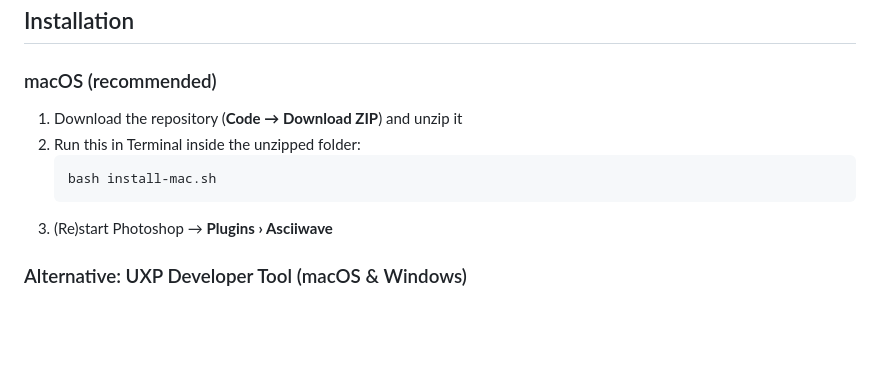
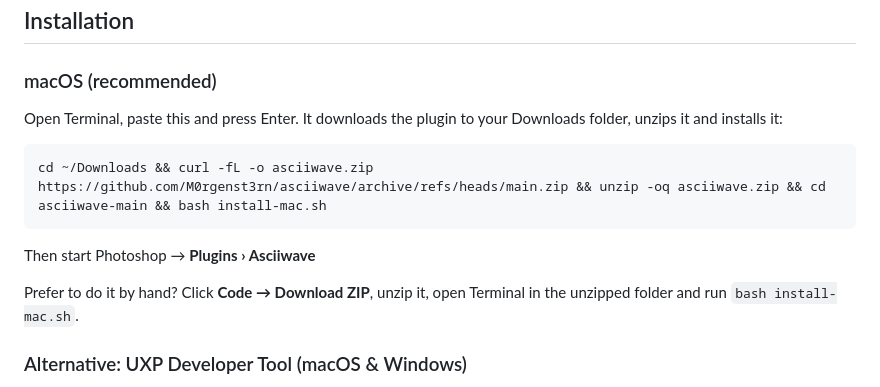
Before and after one commit to M0rgenst3rn/asciiwave, a Markdown page: README.md, the part around the change. GitHub-like rendering; blank space fills up the shorter version.

Commit message:
README: add copy-and-paste install command for macOS

````diff
--- a/README.md
+++ b/README.md
@@ -84,12 +84,17 @@ away, so your document stays as it was. After that the font is ready for the ses
 
 ### macOS (recommended)
 
-1. Download the repository (**Code → Download ZIP**) and unzip it
-2. Run this in Terminal inside the unzipped folder:
-   ```bash
-   bash install-mac.sh
-   ```
-3. (Re)start Photoshop → **Plugins › Asciiwave**
+Open Terminal, paste this and press Enter. It downloads the plugin to your Downloads folder,
+unzips it and installs it:
+
+```bash
+cd ~/Downloads && curl -fL -o asciiwave.zip https://github.com/M0rgenst3rn/asciiwave/archive/refs/heads/main.zip && unzip -oq asciiwave.zip && cd asciiwave-main && bash install-mac.sh
+```
+
+Then start Photoshop → **Plugins › Asciiwave**
+
+Prefer to do it by hand? Click **Code → Download ZIP**, unzip it, open Terminal in the unzipped folder and run
+`bash install-mac.sh`.
 
 ### Alternative: UXP Developer Tool (macOS & Windows)
 
````
